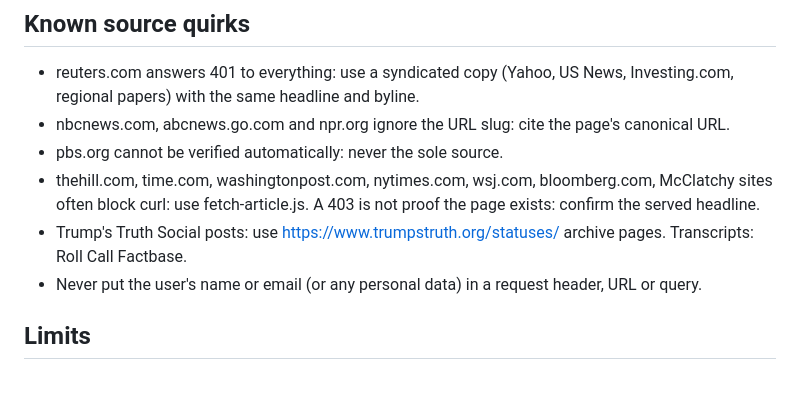
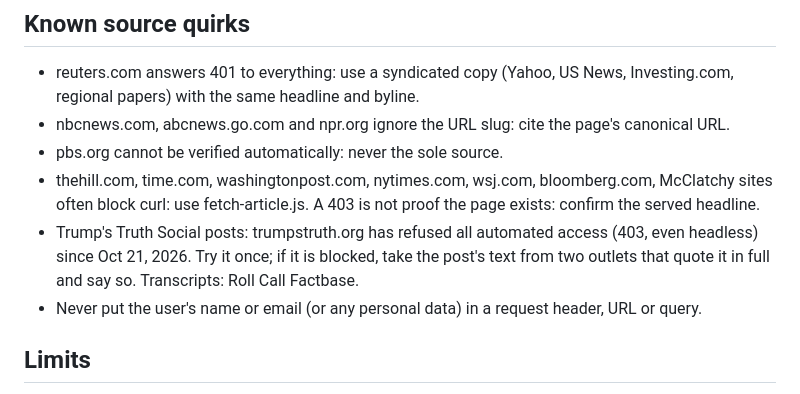
Before and after one commit to politiboop/tt-workspace, a Markdown page: tools/sweep/RULES.template.md, the part around the change. Drawn GitHub-style.

Commit message:
tools/sweep: trumpstruth.org now blocks automated access; quote posts via two outlets
Co-Authored-By: Claude Opus 5.5 <noreply@anthropic.com>

```diff
--- a/tools/sweep/RULES.template.md
+++ b/tools/sweep/RULES.template.md
@@ -23,7 +23,7 @@ You are READ-ONLY on /Users/brock/dev/politiboop. Write only inside your own fol
 - nbcnews.com, abcnews.go.com and npr.org ignore the URL slug: cite the page's canonical URL.
 - pbs.org cannot be verified automatically: never the sole source.
 - thehill.com, time.com, washingtonpost.com, nytimes.com, wsj.com, bloomberg.com, McClatchy sites often block curl: use fetch-article.js. A 403 is not proof the page exists: confirm the served headline.
-- Trump's Truth Social posts: use https://www.trumpstruth.org/statuses/<id> archive pages. Transcripts: Roll Call Factbase.
+- Trump's Truth Social posts: trumpstruth.org has refused all automated access (403, even headless) since Oct 21, 2026. Try it once; if it is blocked, take the post's text from two outlets that quote it in full and say so. Transcripts: Roll Call Factbase.
 - Never put the user's name or email (or any personal data) in a request header, URL or query.
 
 ## Limits
```
